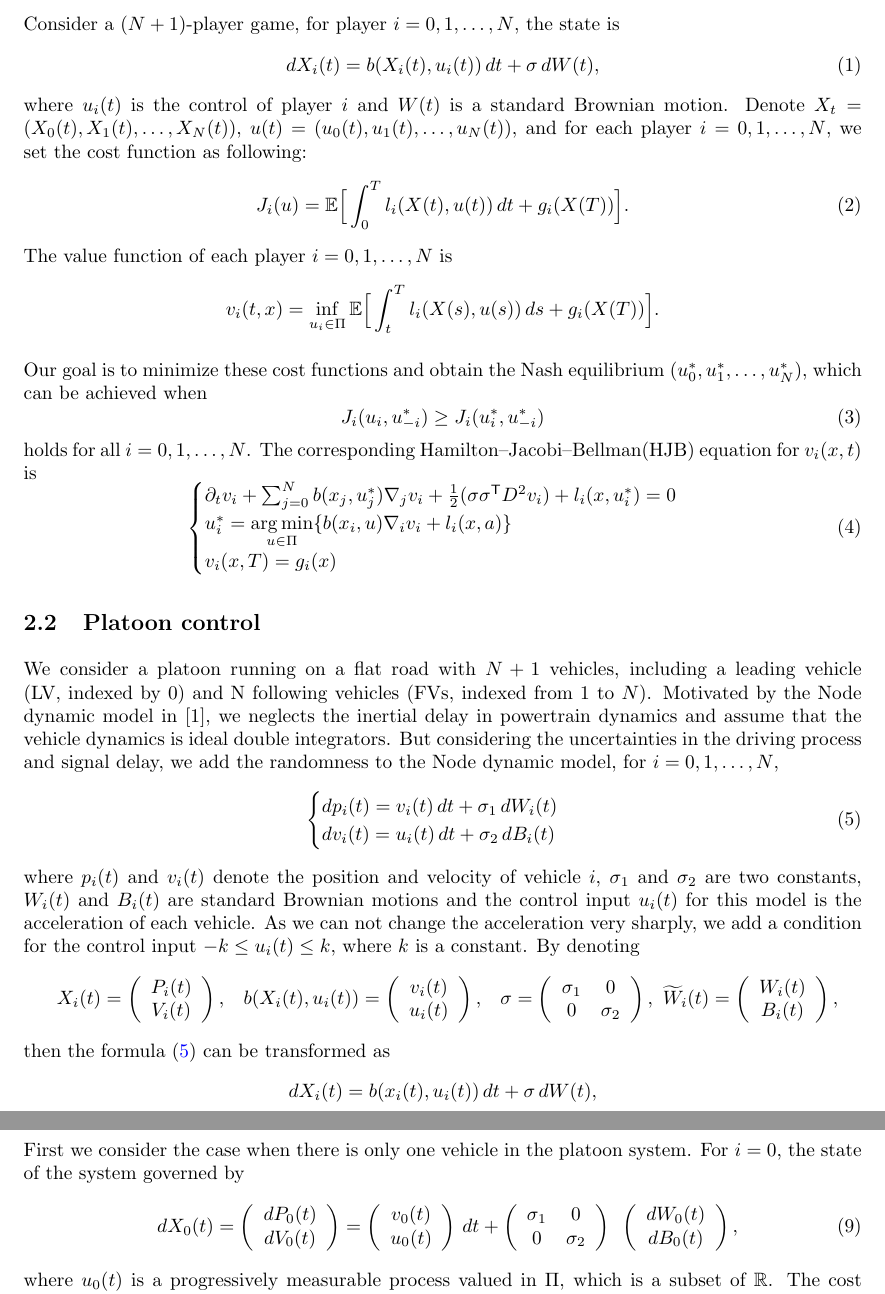
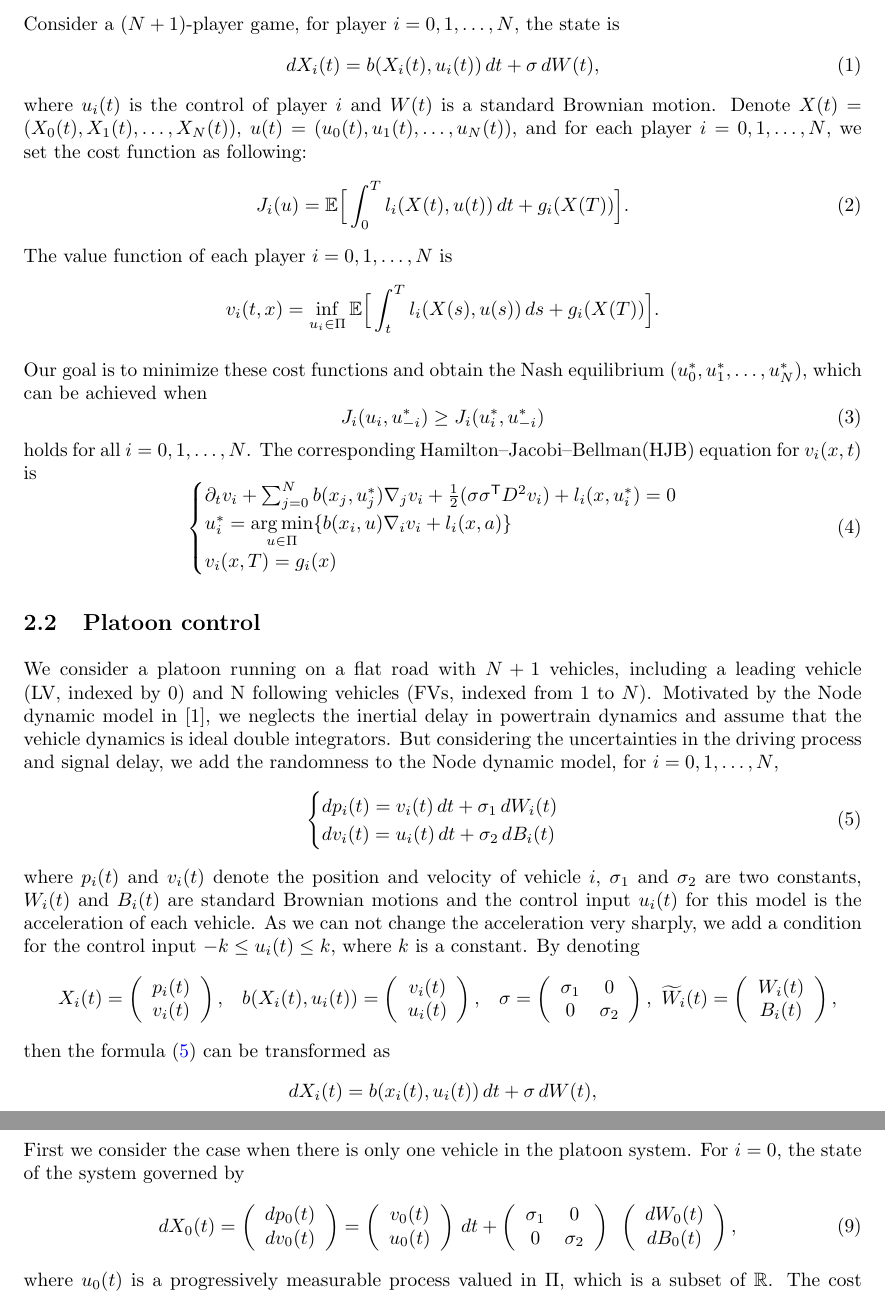
Before and after one commit to JiaminJIAN/Research, a LaTeX paper (Platoon control/200615.tex): two parts of pages 3 and 4 of 8, joined at a grey line, cut so that both start at the same text. Compiled offline with pdfLaTeX.

Commit message:
Add files via upload

```diff
--- a/Platoon control/200615.tex
+++ b/Platoon control/200615.tex
@@ -139,7 +139,7 @@ Consider a $(N+1)$-player game, for player $i = 0, 1, \dots, N$, the state is
 \begin{equation} \label{state of N+1 player game}
     d X_{i}(t) = b(X_{i}(t), u_{i}(t)) \, d t + \sigma \, d W(t),
 \end{equation}
-where $u_{i} (t)$ is the control of player $i$ and $W(t)$ is a standard Brownian motion. Denote $X_{t} = (X_{0}(t), X_{1}(t), \dots, X_{N}(t))$,  $u(t) = (u_{0}(t), u_{1}(t), \dots, u_{N}(t))$, and for each player $i = 0, 1, \dots, N$, we set the cost function as following:
+where $u_{i} (t)$ is the control of player $i$ and $W(t)$ is a standard Brownian motion. Denote $X(t) = (X_{0}(t), X_{1}(t), \dots, X_{N}(t))$,  $u(t) = (u_{0}(t), u_{1}(t), \dots, u_{N}(t))$, and for each player $i = 0, 1, \dots, N$, we set the cost function as following:
 \begin{equation} \label{cost function of of N+1 player game}
     J_{i}(u) = \mathbb{E} \Big{[} \int_{0}^{T} l_{i}(X(t), u(t)) \, d t + g_{i}(X(T)) \Big{]}.
 \end{equation}
@@ -175,8 +175,8 @@ where $p_{i}(t)$ and $v_{i}(t)$ denote the position and velocity of vehicle $i$,
 \begin{array}{cccc}
 X_{i}(t) =
   \left(   \begin{array}{c}
-    P_{i}(t) \\
-    V_{i}(t)
+    p_{i}(t) \\
+    v_{i}(t)
   \end{array}   \right),
 &
 b(X_{i}(t), u_{i}(t)) =
@@ -226,8 +226,8 @@ First we consider the case when there is only one vehicle in the platoon system.
 \begin{array}{c}
 d  X_{0}(t) =
   \left(   \begin{array}{c}
-    d  P_{0}(t) \\
-    d  V_{0}(t)
+    d  p_{0}(t) \\
+    d  v_{0}(t)
   \end{array}   \right)  =
 \left(    \begin{array}{c}
     v_{0}(t) \\
```
Also changed, not shown: Platoon control/200615.pdf.
